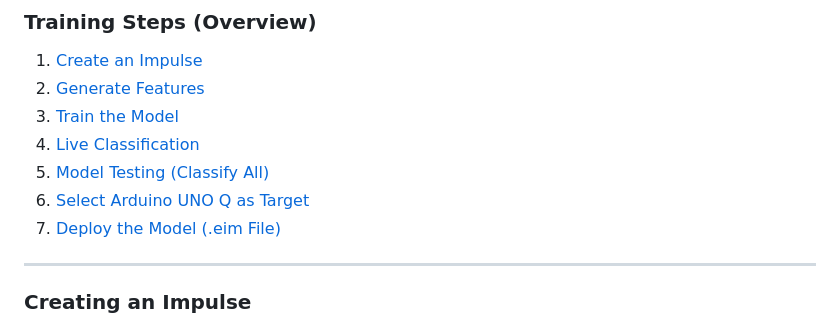
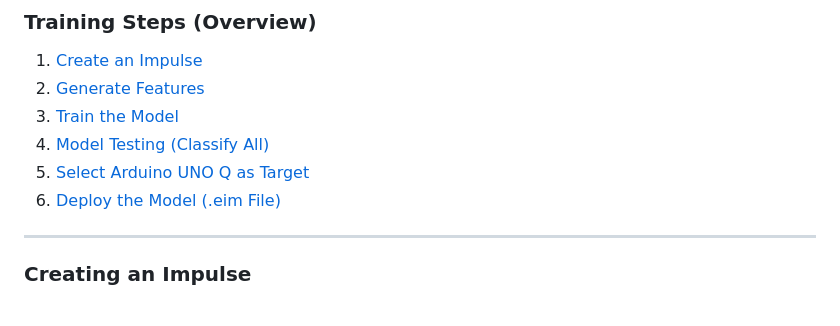
Before and after one commit to VikVentor/Inventory-Robot-UNO-Q, a Markdown page: README.md, the part around the change. Rendered like a GitHub page.

```diff
--- a/README.md
+++ b/README.md
@@ -147,10 +147,9 @@ Before we dive in, here is a summary of my experiments,.
 1. [Create an Impulse](#creating-an-impulse)
 2. [Generate Features](#generate-features)
 3. [Train the Model](#train-the-model)
-4. [Live Classification](#testing)
-5. [Model Testing (Classify All)](#testing)
-6. [Select Arduino UNO Q as Target](#deployment-summary)
-7. [Deploy the Model (.eim File)](#integrate-with-uno-q)
+4. [Model Testing (Classify All)](#testing)
+5. [Select Arduino UNO Q as Target](#deployment-summary)
+6. [Deploy the Model (.eim File)](#integrate-with-uno-q)
 
 ---
 
```
